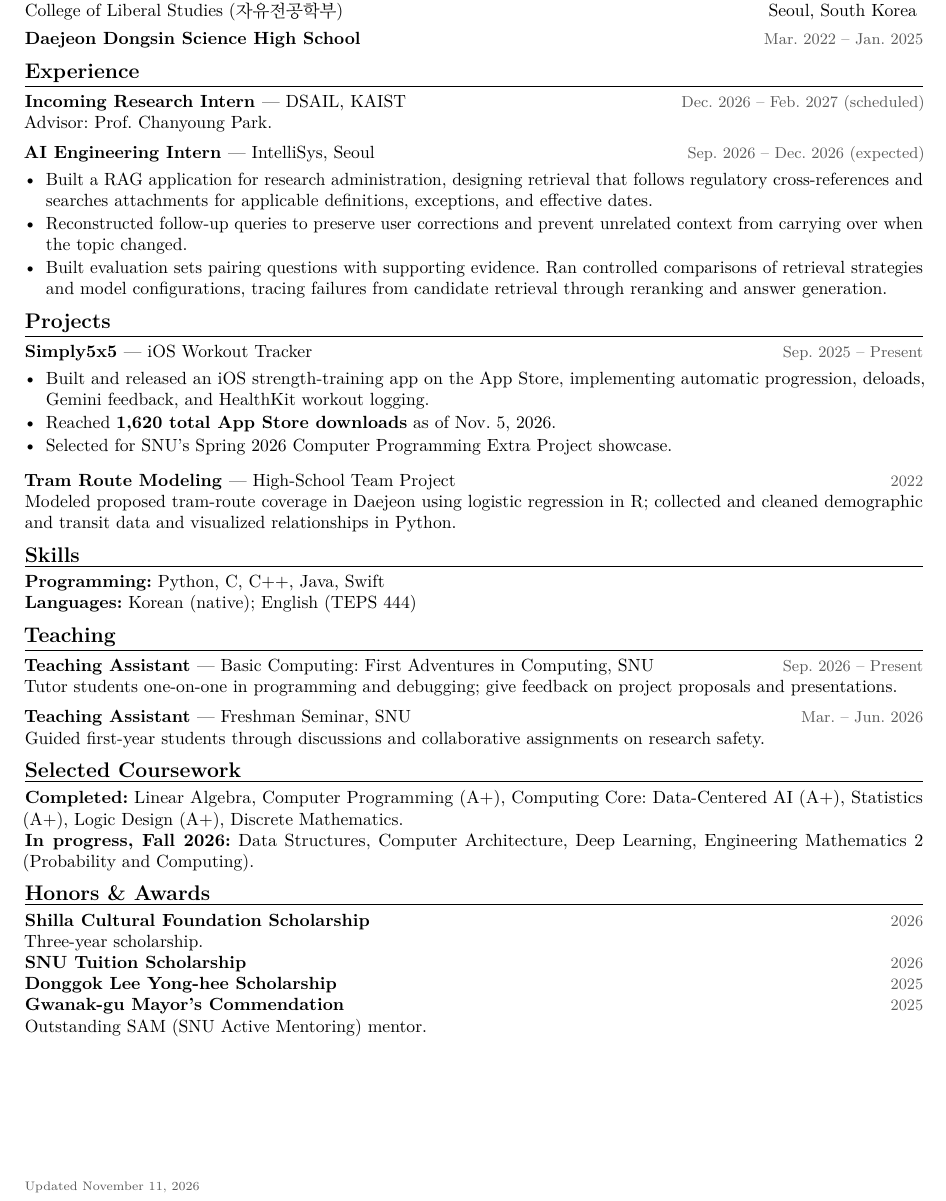
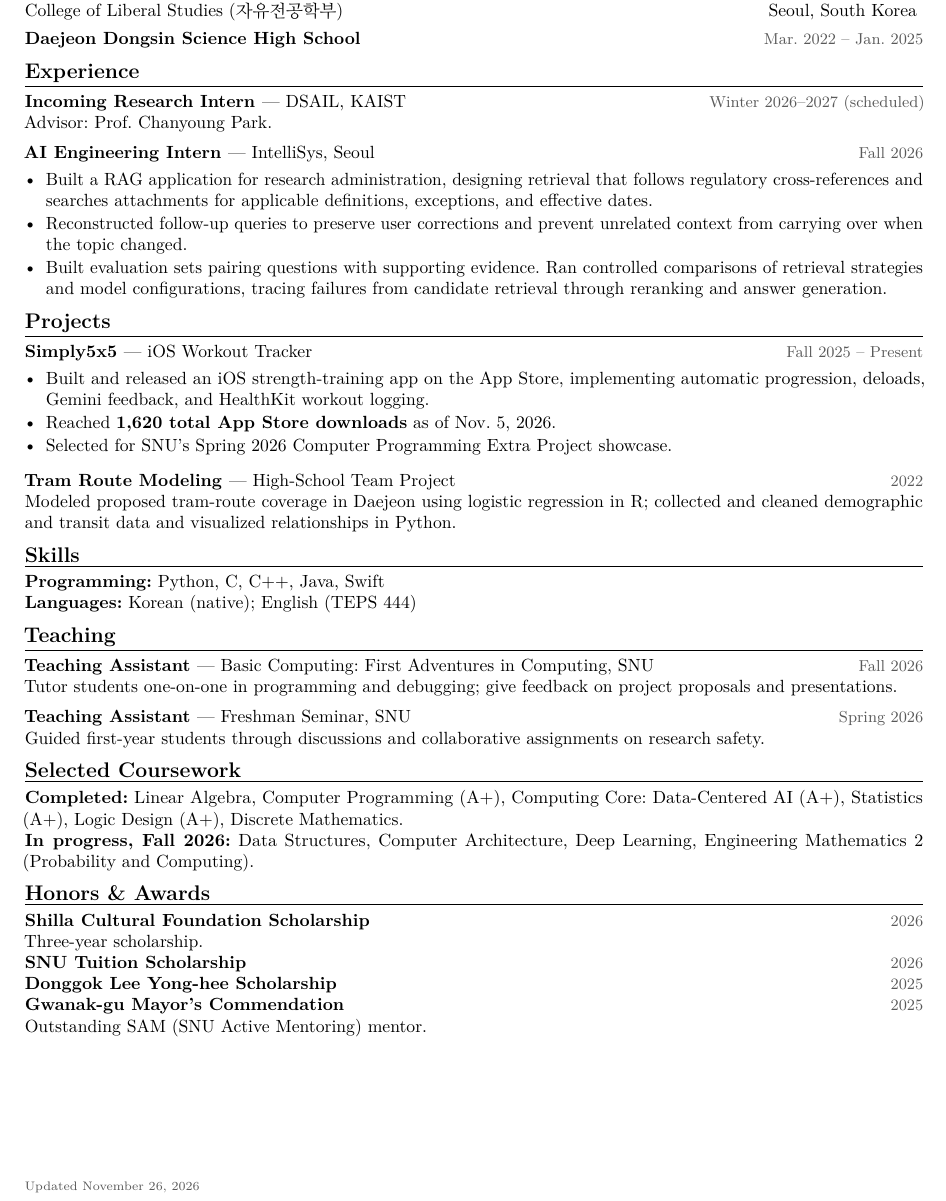
Before and after one commit to saturdayynightlive/saturdayynightlive.github.io, a LaTeX CV (Hwan_Ji_CV.tex): part of the page, cut so that both start at the same text. Compiled offline with pdfLaTeX.

Commit message:
Express activities by academic term

```diff
--- a/Hwan_Ji_CV.tex
+++ b/Hwan_Ji_CV.tex
@@ -33,10 +33,10 @@ College of Liberal Studies (자유전공학부) \hfill Seoul, South Korea
 \entry{Daejeon Dongsin Science High School}{Mar. 2022 -- Jan. 2025}
 
 \cvsection{Experience}
-\entry{Incoming Research Intern \textnormal{--- DSAIL, KAIST}}{Dec. 2026 -- Feb. 2027 (scheduled)}
+\entry{Incoming Research Intern \textnormal{--- DSAIL, KAIST}}{Winter 2026--2027 (scheduled)}
 Advisor: Prof. Chanyoung Park.\par
 \vspace{5pt}
-\entry{AI Engineering Intern \textnormal{--- IntelliSys, Seoul}}{Sep. 2026 -- Dec. 2026 (expected)}
+\entry{AI Engineering Intern \textnormal{--- IntelliSys, Seoul}}{Fall 2026}
 \begin{itemize}
 \item Built a RAG application for research administration, designing retrieval that follows regulatory cross-references and searches attachments for applicable definitions, exceptions, and effective dates.
 \item Reconstructed follow-up queries to preserve user corrections and prevent unrelated context from carrying over when the topic changed.
@@ -44,7 +44,7 @@ Advisor: Prof. Chanyoung Park.\par
 \end{itemize}
 
 \cvsection{Projects}
-\entry{\href{https://apps.apple.com/us/app/simply5x5/id6752772279}{Simply5x5} \textnormal{--- iOS Workout Tracker}}{Sep. 2025 -- Present}
+\entry{\href{https://apps.apple.com/us/app/simply5x5/id6752772279}{Simply5x5} \textnormal{--- iOS Workout Tracker}}{Fall 2025 -- Present}
 \begin{itemize}
 \item Built and released an iOS strength-training app on the App Store, implementing automatic progression, deloads, Gemini feedback, and HealthKit workout logging.
 \item Reached \textbf{1,620 total App Store downloads} as of Nov. 5, 2026.
@@ -59,10 +59,10 @@ Modeled proposed tram-route coverage in Daejeon using logistic regression in R;
 \textbf{Languages:} Korean (native); English (TEPS 444)
 
 \cvsection{Teaching}
-\entry{Teaching Assistant \textnormal{--- Basic Computing: First Adventures in Computing, SNU}}{Sep. 2026 -- Present}
+\entry{Teaching Assistant \textnormal{--- Basic Computing: First Adventures in Computing, SNU}}{Fall 2026}
 Tutor students one-on-one in programming and debugging; give feedback on project proposals and presentations.
 \vspace{5pt}
-\entry{Teaching Assistant \textnormal{--- Freshman Seminar, SNU}}{Mar. -- Jun. 2026}
+\entry{Teaching Assistant \textnormal{--- Freshman Seminar, SNU}}{Spring 2026}
 Guided first-year students through discussions and collaborative assignments on research safety.
 
 \cvsection{Selected Coursework}
@@ -78,5 +78,5 @@ Three-year scholarship.
 Outstanding SAM (SNU Active Mentoring) mentor.
 
 \vfill
-{\scriptsize\color{muted}Updated November 11, 2026}
+{\scriptsize\color{muted}Updated November 26, 2026}
 \end{document}
```
Also changed, not shown: Hwan_Ji_CV.pdf, 1 other file.
